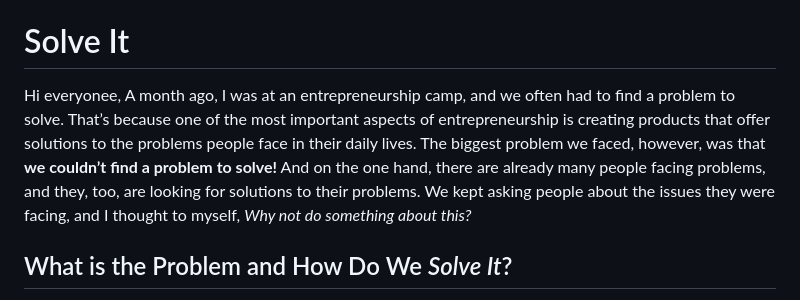
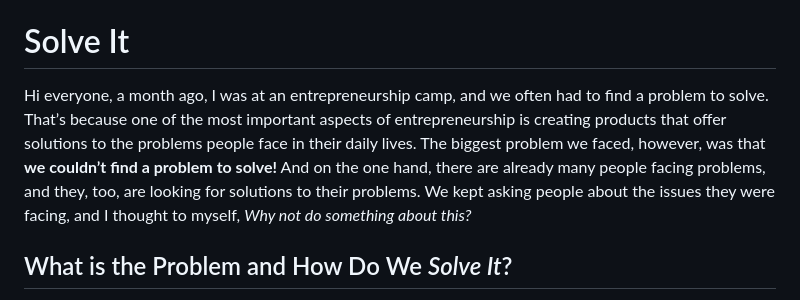
Before and after one commit to berragurlesin/Solve-It, a Markdown page: README.md, the part around the change. Rendered like a GitHub page.

Commit message:
Fix typo and enhance introduction in README
Corrected a typo in the introduction and improved clarity.

```diff
--- a/README.md
+++ b/README.md
@@ -5,8 +5,8 @@
 [![CSS3](https://img.shields.io/badge/CSS3-1572B6?logo=css3&logoColor=white)](#)
 
 # Solve It
-Hi everyonee,
-A month ago, I was at an entrepreneurship camp, and we often had to find a problem to solve. That’s because one of the most important aspects of entrepreneurship is creating products that offer solutions to the problems people face in their daily lives. The biggest problem we faced, however, was that **we couldn’t find a problem to solve!** And on the one hand, there are already many people facing problems, and they, too, are looking for solutions to their problems. We kept asking people about the issues they were facing, and I thought to myself, *Why not do something about this?*
+Hi everyone,
+a month ago, I was at an entrepreneurship camp, and we often had to find a problem to solve. That’s because one of the most important aspects of entrepreneurship is creating products that offer solutions to the problems people face in their daily lives. The biggest problem we faced, however, was that **we couldn’t find a problem to solve!** And on the one hand, there are already many people facing problems, and they, too, are looking for solutions to their problems. We kept asking people about the issues they were facing, and I thought to myself, *Why not do something about this?*
 
 ## What is the Problem and How Do We *Solve It*?
 
```
